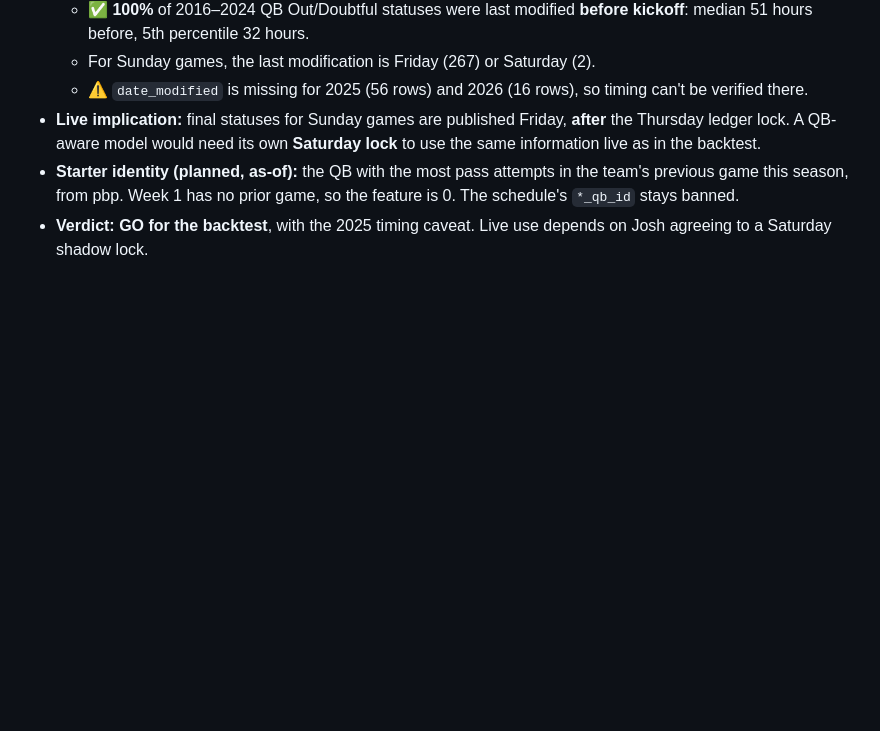
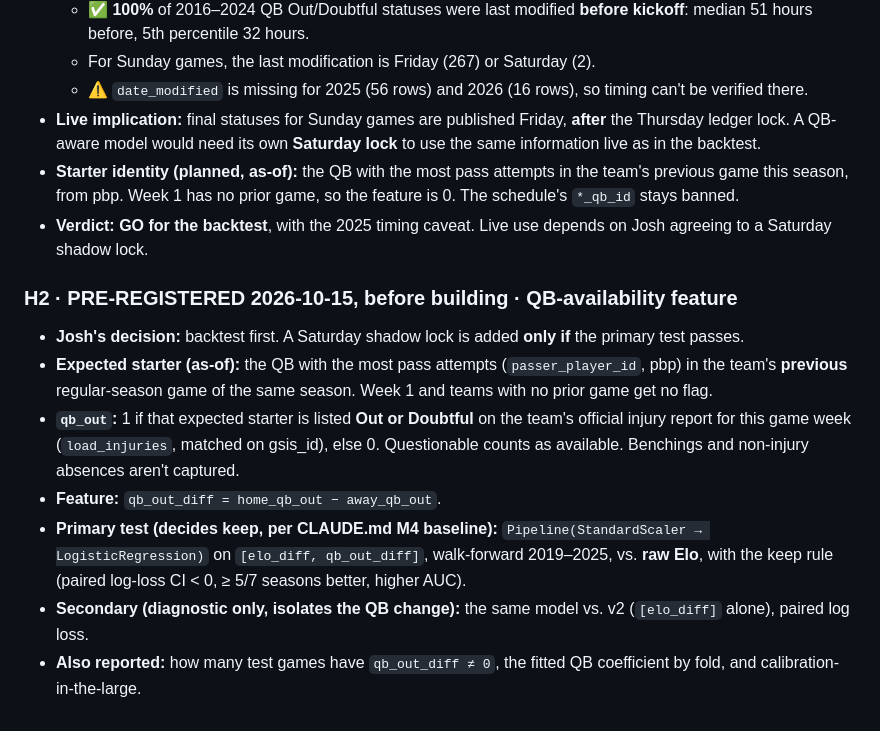
Before and after one commit to josh-silverman/nfl-ats-predictor, a Markdown page: reports/experiments.md, the part around the change. Rendered like a GitHub page; blank space fills up the shorter version.

Commit message:
Pre-register H2 (QB availability) test design before building
Co-Authored-By: Claude Opus 5.5 <noreply@anthropic.com>

```diff
--- a/reports/experiments.md
+++ b/reports/experiments.md
@@ -263,3 +263,12 @@ Each test is a single change to **raw Elo, the deliverable**, judged with `compa
 - **Live implication:** final statuses for Sunday games are published Friday, **after** the Thursday ledger lock. A QB-aware model would need its own **Saturday lock** to use the same information live as in the backtest.
 - **Starter identity (planned, as-of):** the QB with the most pass attempts in the team's previous game this season, from pbp. Week 1 has no prior game, so the feature is 0. The schedule's `*_qb_id` stays banned.
 - **Verdict:** **GO for the backtest**, with the 2025 timing caveat. Live use depends on Josh agreeing to a Saturday shadow lock.
+
+### H2 · PRE-REGISTERED 2026-10-15, before building · QB-availability feature
+- **Josh's decision:** backtest first. A Saturday shadow lock is added **only if** the primary test passes.
+- **Expected starter (as-of):** the QB with the most pass attempts (`passer_player_id`, pbp) in the team's **previous** regular-season game of the same season. Week 1 and teams with no prior game get no flag.
+- **`qb_out`:** 1 if that expected starter is listed **Out or Doubtful** on the team's official injury report for this game week (`load_injuries`, matched on gsis_id), else 0. Questionable counts as available. Benchings and non-injury absences aren't captured.
+- **Feature:** `qb_out_diff = home_qb_out − away_qb_out`.
+- **Primary test (decides keep, per CLAUDE.md M4 baseline):** `Pipeline(StandardScaler → LogisticRegression)` on `[elo_diff, qb_out_diff]`, walk-forward 2019–2025, vs. **raw Elo**, with the keep rule (paired log-loss CI < 0, ≥ 5/7 seasons better, higher AUC).
+- **Secondary (diagnostic only, isolates the QB change):** the same model vs. v2 (`[elo_diff]` alone), paired log loss.
+- **Also reported:** how many test games have `qb_out_diff ≠ 0`, the fitted QB coefficient by fold, and calibration-in-the-large.
```
